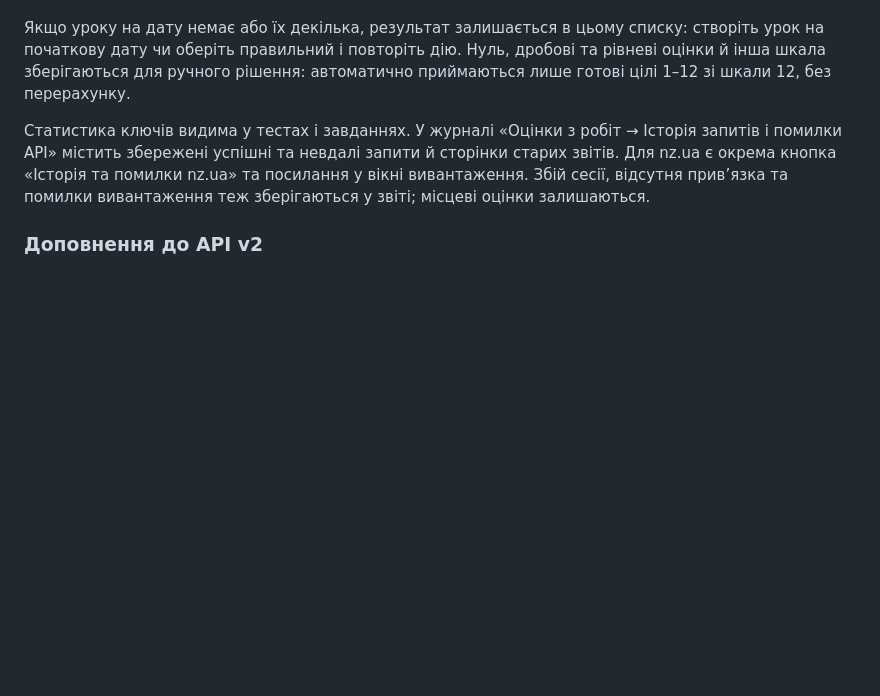
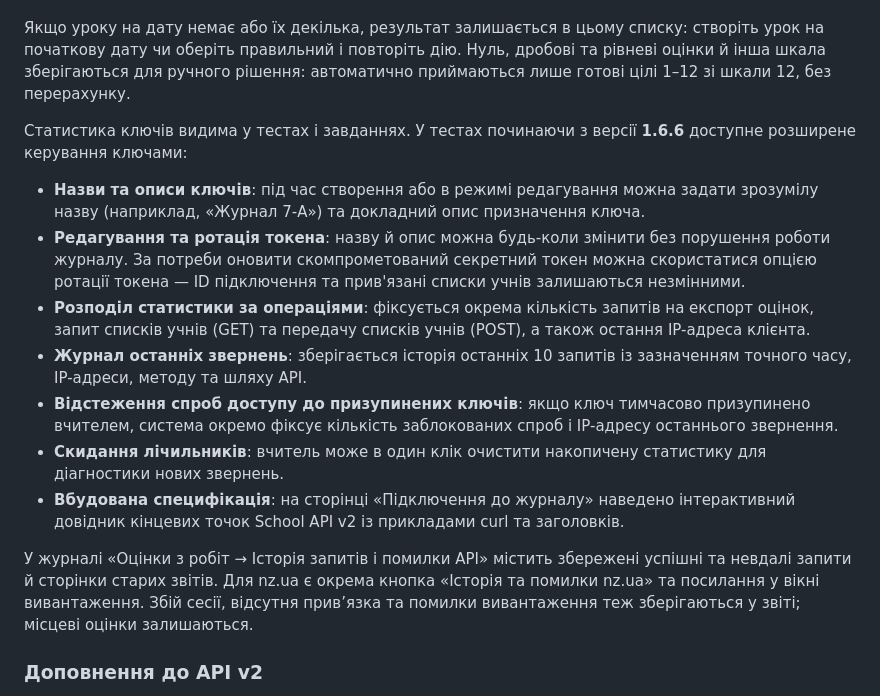
Before and after one commit to yrskrs/school_test, a Markdown page: INTEGRATION.md, the part around the change. GitHub-like rendering; blank space fills up the shorter version.

Commit message:
docs: оновлення INTEGRATION.md з описом розширеного керування ключами та статистики v1.6.6

```diff
--- a/INTEGRATION.md
+++ b/INTEGRATION.md
@@ -26,7 +26,16 @@
 
 Якщо уроку на дату немає або їх декілька, результат залишається в цьому списку: створіть урок на початкову дату чи оберіть правильний і повторіть дію. Нуль, дробові та рівневі оцінки й інша шкала зберігаються для ручного рішення: автоматично приймаються лише готові цілі 1–12 зі шкали 12, без перерахунку.
 
-Статистика ключів видима у тестах і завданнях. У журналі «Оцінки з робіт → Історія запитів і помилки API» містить збережені успішні та невдалі запити й сторінки старих звітів. Для nz.ua є окрема кнопка «Історія та помилки nz.ua» та посилання у вікні вивантаження. Збій сесії, відсутня прив’язка та помилки вивантаження теж зберігаються у звіті; місцеві оцінки залишаються.
+Статистика ключів видима у тестах і завданнях. У тестах починаючи з версії **1.6.6** доступне розширене керування ключами:
+- **Назви та описи ключів**: під час створення або в режимі редагування можна задати зрозумілу назву (наприклад, «Журнал 7-А») та докладний опис призначення ключа.
+- **Редагування та ротація токена**: назву й опис можна будь-коли змінити без порушення роботи журналу. За потреби оновити скомпрометований секретний токен можна скористатися опцією ротації токена — ID підключення та прив'язані списки учнів залишаються незмінними.
+- **Розподіл статистики за операціями**: фіксується окрема кількість запитів на експорт оцінок, запит списків учнів (GET) та передачу списків учнів (POST), а також остання IP-адреса клієнта.
+- **Журнал останніх звернень**: зберігається історія останніх 10 запитів із зазначенням точного часу, IP-адреси, методу та шляху API.
+- **Відстеження спроб доступу до призупинених ключів**: якщо ключ тимчасово призупинено вчителем, система окремо фіксує кількість заблокованих спроб і IP-адресу останнього звернення.
+- **Скидання лічильників**: вчитель може в один клік очистити накопичену статистику для діагностики нових звернень.
+- **Вбудована специфікація**: на сторінці «Підключення до журналу» наведено інтерактивний довідник кінцевих точок School API v2 із прикладами curl та заголовків.
+
+У журналі «Оцінки з робіт → Історія запитів і помилки API» містить збережені успішні та невдалі запити й сторінки старих звітів. Для nz.ua є окрема кнопка «Історія та помилки nz.ua» та посилання у вікні вивантаження. Збій сесії, відсутня прив’язка та помилки вивантаження теж зберігаються у звіті; місцеві оцінки залишаються.
 
 ### Доповнення до API v2
 
```
